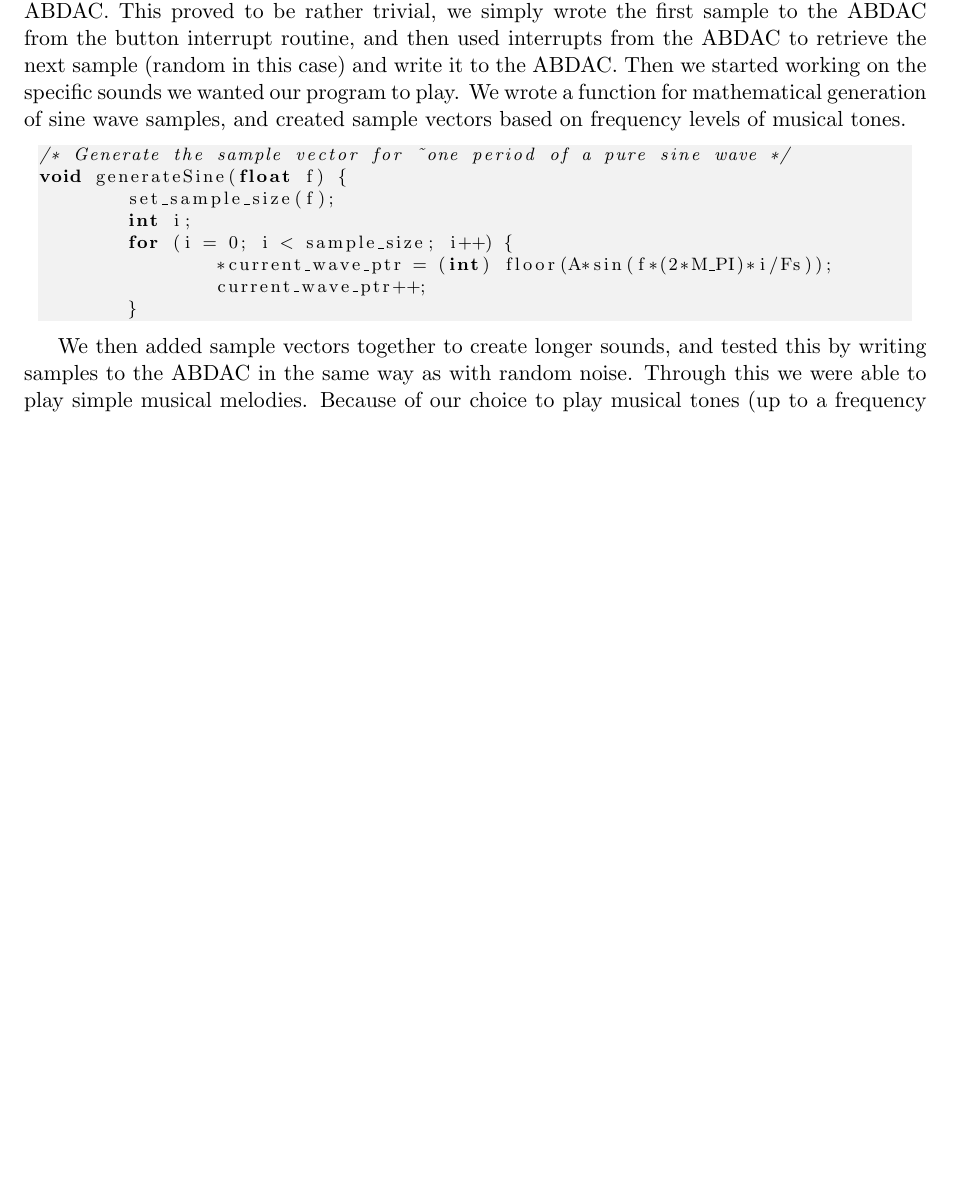
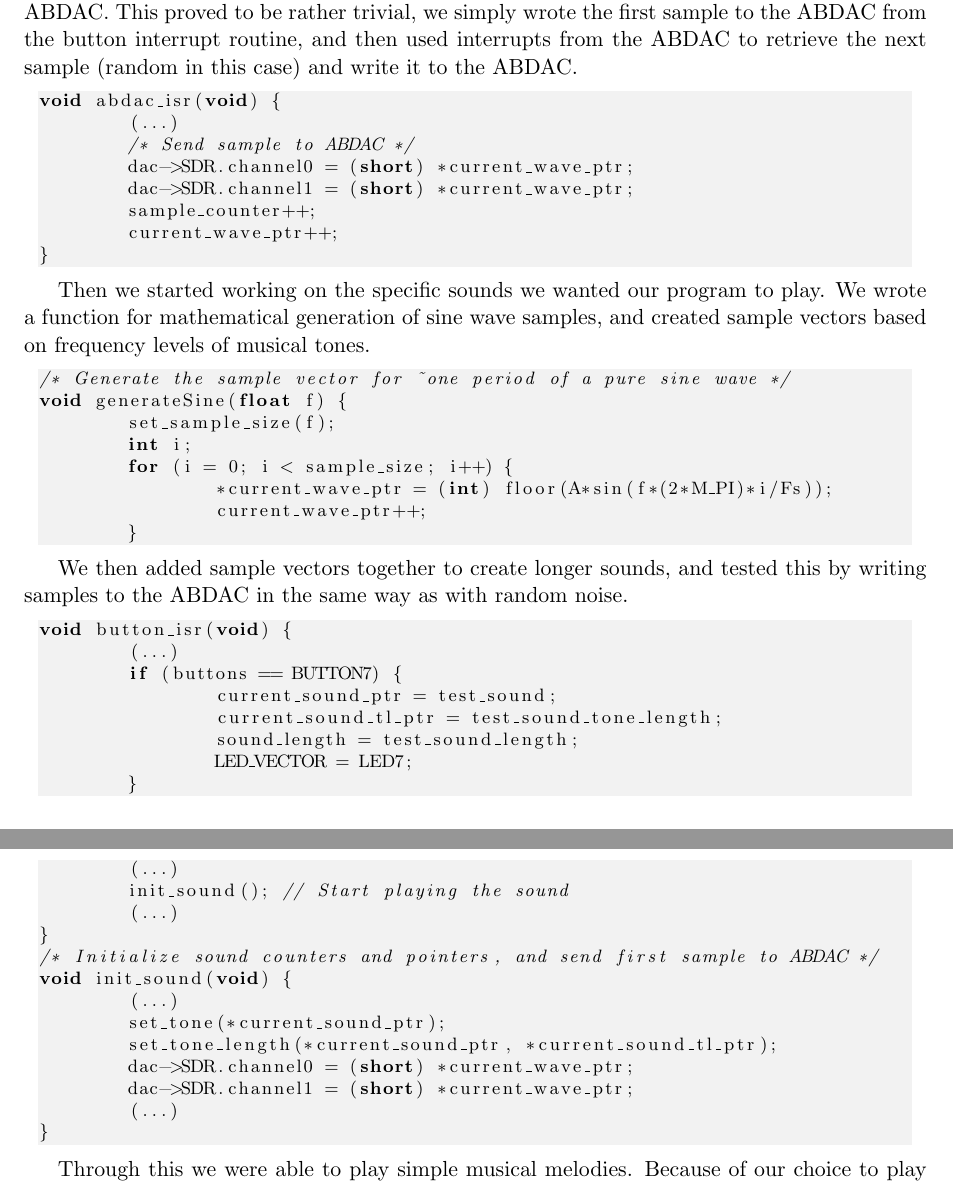
Before and after one commit to Desarc/Mikrokontr, a LaTeX paper (reports/ex2.tex): part of page 2 of 7 before the commit and two parts of pages 2 and 3 of 7 after it, the two joined at a grey line, cut so that both start at the same text, the shorter picture padded with empty space. Compiled offline with pdfLaTeX.

Commit message:
code snippets + description

```diff
--- a/reports/ex2.tex
+++ b/reports/ex2.tex
@@ -37,7 +37,20 @@ In this assignment we write C code for an AVR microcontroller on a development b
 In this exercise we programmed the STK1000 development board to play sounds. We set up the buttons to trigger an interrupt routine that starts by selecting which sample vector to use and then writes the first sample to the ABDAC. We then receive interrupts from the ABDAC to a different interrupt routine, that retrieves the next sample from memory and writes it to the ABDAC. We chose to synthesize our own sounds based on different frequencies using mathematical expressions.
 
 \section{Description and methodology}
-We started out by implementing the previous assignment that we had coded in assembly, only this time in C. This was an easy start for implementing an interrupt routine in C based on a program we had already designed. The primary challenge was making the buttons work with interrupts. Once we had a functional program with buttons and LEDs, we were ready to start working on the ABDAC. We started by simply trying to enable the ABDAC while still retaining the rest of the functionality. This proved troublesome at first, because interrupts from the buttons stopped working as soon as we enabled interrupts from the ABDAC. We decided to work around this by having the buttons and the ABDAC connected to different PIOs, which solved our problem. The next step was generating random noise and sending samples to the ABDAC. This proved to be rather trivial, we simply wrote the first sample to the ABDAC from the button interrupt routine, and then used interrupts from the ABDAC to retrieve the next sample (random in this case) and write it to the ABDAC. Then we started working on the specific sounds we wanted our program to play. We wrote a function for mathematical generation of sine wave samples, and created sample vectors based on frequency levels of musical tones.
+We started out by implementing the previous assignment that we had coded in assembly, only this time in C. This was an easy start for implementing an interrupt routine in C based on a program we had already designed. The primary challenge was making the buttons work with interrupts. Once we had a functional program with buttons and LEDs, we were ready to start working on the ABDAC. We started by simply trying to enable the ABDAC while still retaining the rest of the functionality. This proved troublesome at first, because interrupts from the buttons stopped working as soon as we enabled interrupts from the ABDAC. We decided to work around this by having the buttons and the ABDAC connected to different PIOs, which solved our problem. The next step was generating random noise and sending samples to the ABDAC. This proved to be rather trivial, we simply wrote the first sample to the ABDAC from the button interrupt routine, and then used interrupts from the ABDAC to retrieve the next sample (random in this case) and write it to the ABDAC.
+
+\begin{lstlisting}
+void abdac_isr(void) {
+	(...)
+	/* Send sample to ABDAC */
+	dac->SDR.channel0 = (short) *current_wave_ptr;
+	dac->SDR.channel1 = (short) *current_wave_ptr;
+	sample_counter++;
+	current_wave_ptr++;
+}
+\end{lstlisting}
+
+Then we started working on the specific sounds we wanted our program to play. We wrote a function for mathematical generation of sine wave samples, and created sample vectors based on frequency levels of musical tones.
 
 \begin{lstlisting}
 /* Generate the sample vector for ~one period of a pure sine wave */
@@ -50,7 +63,32 @@ void generateSine(float f) {
 	}
 \end{lstlisting}
 
-We then added sample vectors together to create longer sounds, and tested this by writing samples to the ABDAC in the same way as with random noise. Through this we were able to play simple musical melodies. Because of our choice to play musical tones (up to a frequency of 2093Hz), we used the undivided clock frequency of OSC1 for the ABDAC in order to get the best possible sound quality (attempts to use the divided frequency screwed up our sounds). This meant the sampling frequency \textit{Fs} for our program would be 12MHz/256 ~ 47KHz. We also experimented with generating sawtooth, square, triangle and frequency modulated waves (also mathematically) to increase the diversity of our possible sounds, but ended up with only implementing the triangle waves in addition to pure sine. Finally we added tones with appropriate lengths together to make the microcontroller play the well known melody of "Tetris".
+We then added sample vectors together to create longer sounds, and tested this by writing samples to the ABDAC in the same way as with random noise.
+\begin{lstlisting}
+void button_isr(void) {
+	(...)
+	if (buttons == BUTTON7) {
+		current_sound_ptr = test_sound;
+		current_sound_tl_ptr = test_sound_tone_length;
+		sound_length = test_sound_length;
+		LED_VECTOR = LED7;
+	}
+	(...)
+	init_sound(); // Start playing the sound
+	(...)
+}
+/* Initialize sound counters and pointers, and send first sample to ABDAC */
+void init_sound(void) {
+	(...)
+	set_tone(*current_sound_ptr);
+	set_tone_length(*current_sound_ptr, *current_sound_tl_ptr);
+	dac->SDR.channel0 = (short) *current_wave_ptr;
+	dac->SDR.channel1 = (short) *current_wave_ptr;
+	(...)
+}
+\end{lstlisting}
+
+Through this we were able to play simple musical melodies. Because of our choice to play musical tones (up to a frequency of 2093Hz), we used the undivided clock frequency of OSC1 for the ABDAC in order to get the best possible sound quality (attempts to use the divided frequency screwed up our sounds). This meant the sampling frequency \textit{Fs} for our program would be 12MHz/256 ~ 47KHz. We also experimented with generating sawtooth, square, triangle and frequency modulated waves (also mathematically) to increase the diversity of our possible sounds, but ended up with only implementing the triangle waves in addition to pure sine. Finally we added tones with appropriate lengths together to make the microcontroller play the well known melody of "Tetris".
 
 \begin{lstlisting}
 /* Frequency levels for various tones */
```
Also changed, not shown: reports/ex2.tex (13 more changed lines).
